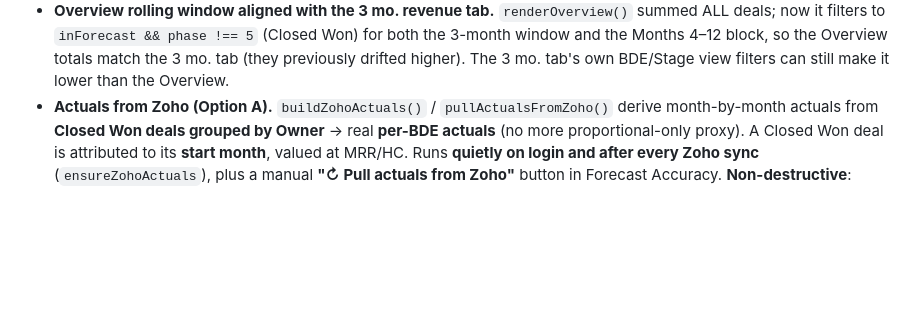
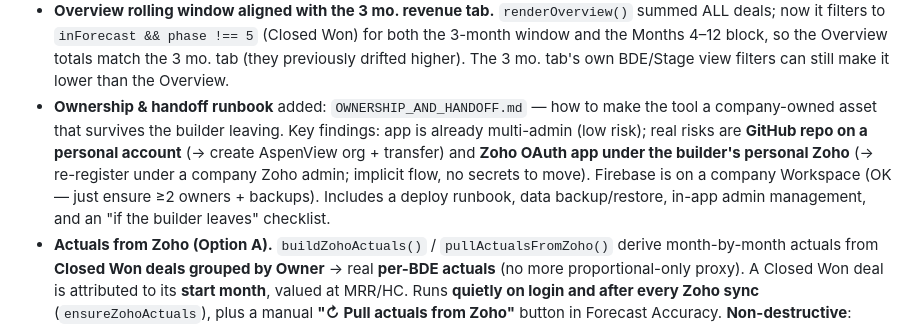
Before and after one commit to carlosrincon-aspen/aspenview-bde-forecast, a Markdown page: Bde.md, the part around the change. GitHub-like rendering; blank space fills up the shorter version.

```diff
--- a/Bde.md
+++ b/Bde.md
@@ -248,6 +248,7 @@ Carlos change-set after the morning review:
 - **Closed Won (phase 5) excluded from the forecast** — 3 mo. revenue and 12-Month Plan now drop it (captured in cash flow). Forecast inclusion stays driven by the per-deal **Fcst** checkbox (Carlos chose manual control over auto-by-phase); the phase pills remain an Aureum view filter, so the Aureum phase count and the 3 mo. count intentionally differ.
 - **Single source of truth for forecast totals** (`forecastDeals()` + `forecastTotals()`). The forecast set is defined once (Fcst flag, no Closed Won); Overview's 3-month window and 4–12 block draw from `forecastTotals()`, and 3 mo. revenue + 12-Month Plan base their rows on `forecastDeals()`. So Overview ≡ 3 mo. (months 1–3) and Overview 4–12 ≡ 12-Month Plan, by construction — no more duplicated math that can drift. Caveats that legitimately make them differ: 3 mo./12-Month view filters (BDE/Stage/search), the 3 mo. accuracy-haircut toggle, and Aureum being the full input superset (filter it to "Forecast only" to reconcile).
 - **Overview rolling window aligned with the 3 mo. revenue tab.** `renderOverview()` summed ALL deals; now it filters to `inForecast && phase !== 5` (Closed Won) for both the 3-month window and the Months 4–12 block, so the Overview totals match the 3 mo. tab (they previously drifted higher). The 3 mo. tab's own BDE/Stage view filters can still make it lower than the Overview.
+- **Ownership & handoff runbook** added: `OWNERSHIP_AND_HANDOFF.md` — how to make the tool a company-owned asset that survives the builder leaving. Key findings: app is already multi-admin (low risk); real risks are **GitHub repo on a personal account** (→ create AspenView org + transfer) and **Zoho OAuth app under the builder's personal Zoho** (→ re-register under a company Zoho admin; implicit flow, no secrets to move). Firebase is on a company Workspace (OK — just ensure ≥2 owners + backups). Includes a deploy runbook, data backup/restore, in-app admin management, and an "if the builder leaves" checklist.
 - **Actuals from Zoho (Option A).** `buildZohoActuals()` / `pullActualsFromZoho()` derive month-by-month actuals from **Closed Won deals grouped by Owner** → real **per-BDE actuals** (no more proportional-only proxy). A Closed Won deal is attributed to its **start month**, valued at MRR/HC. Runs **quietly on login and after every Zoho sync** (`ensureZohoActuals`), plus a manual **"↻ Pull actuals from Zoho"** button in Forecast Accuracy. **Non-destructive**: months entered manually are never overwritten (source tag ZOHO/MANUAL shown). Per-BDE accuracy now uses the real by-owner actual when present, else the proportional proxy. ⚠ Proxy caveat: this is deal MRR at start month, NOT finance-system billed revenue (that's still the Phase 3 QuickBooks/Stripe integration). A true scheduled pull (no one opening the app) would need a backend Cloud Function — deferred (Option B).
 - **$/head is now a confirmable rate** (Option 1). `pricePerHead()`: confirmed override → **MRR ÷ Zoho HC only when Zoho carries headcount** → Settings default. Removed the circular `MRR ÷ built/Fcst HC` step that inflated the rate when Zoho mapped fewer heads than Don forecasts. Aureum $/head cell turns **green when Don has confirmed a rate**; blank = suggested (tooltip says which source). Note: Fcst MRR can still legitimately exceed Zoho MRR when Don forecasts more heads than Zoho mapped — that's a real signal, not a bug.
 
```
Also changed, not shown: OWNERSHIP_AND_HANDOFF.md (added, +148 -0 lines).
